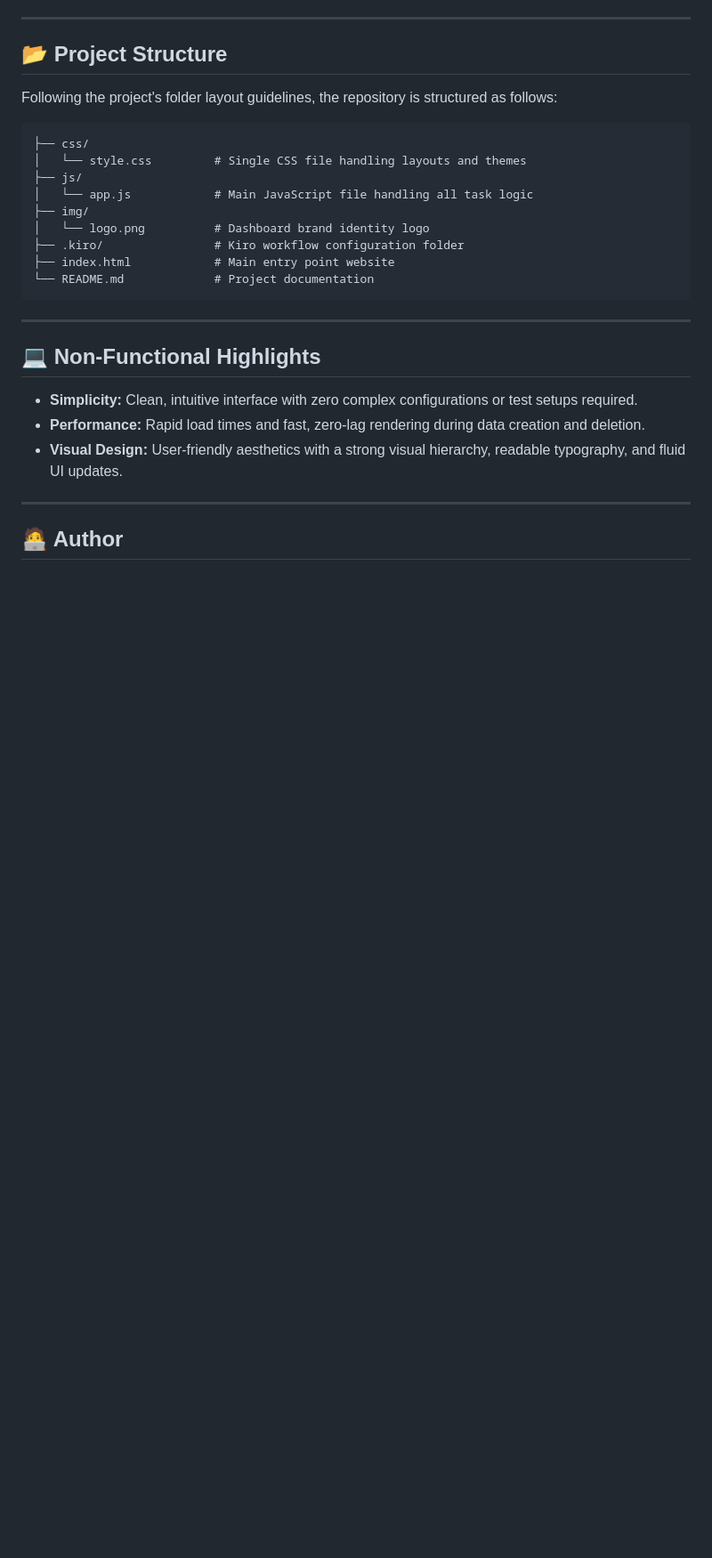
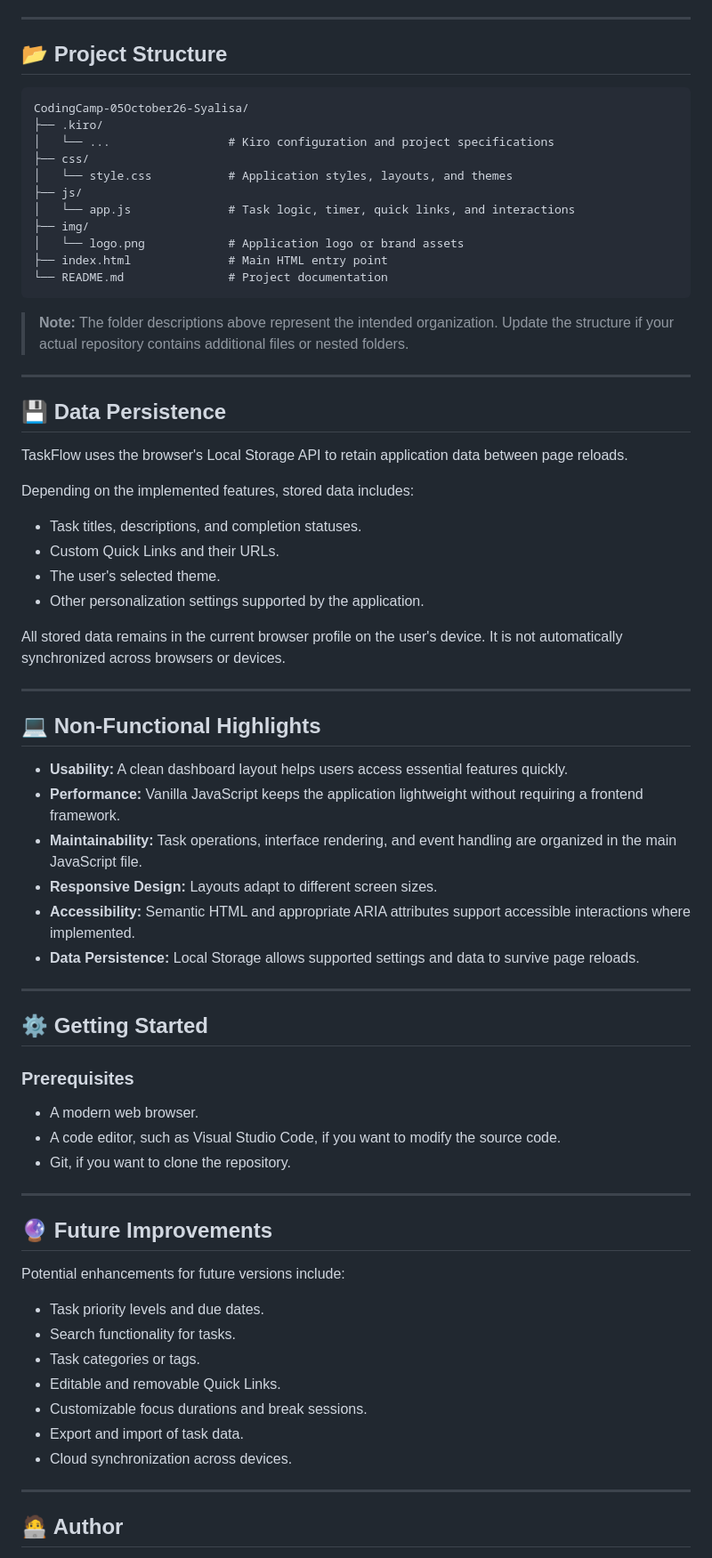
Before and after one commit to SyalisaAmani/CodingCamp-5October26-Syalisa, a Markdown page: README.md, the part around one of its changes. Shown at 89% size. Drawn GitHub-style; blank space fills up the shorter version.

````diff
--- a/README.md
+++ b/README.md
@@ -33,27 +61,70 @@ A modern, highly functional, and responsive personal dashboard designed to help
 
 ## 📂 Project Structure
 
-Following the project's folder layout guidelines, the repository is structured as follows:
+```text
+CodingCamp-05October26-Syalisa/
+├── .kiro/
+│   └── ...                 # Kiro configuration and project specifications
+├── css/
+│   └── style.css           # Application styles, layouts, and themes
+├── js/
+│   └── app.js              # Task logic, timer, quick links, and interactions
+├── img/
+│   └── logo.png            # Application logo or brand assets
+├── index.html              # Main HTML entry point
+└── README.md               # Project documentation
+```
 
-```text
-├── css/
-│   └── style.css         # Single CSS file handling layouts and themes
-├── js/
-│   └── app.js            # Main JavaScript file handling all task logic
-├── img/
-│   └── logo.png          # Dashboard brand identity logo
-├── .kiro/                # Kiro workflow configuration folder
-├── index.html            # Main entry point website
-└── README.md             # Project documentation
-```
+> **Note:** The folder descriptions above represent the intended organization. Update the structure if your actual repository contains additional files or nested folders.
+
+---
+
+## 💾 Data Persistence
+
+TaskFlow uses the browser's Local Storage API to retain application data between page reloads.
+
+Depending on the implemented features, stored data includes:
+
+- Task titles, descriptions, and completion statuses.
+- Custom Quick Links and their URLs.
+- The user's selected theme.
+- Other personalization settings supported by the application.
+
+All stored data remains in the current browser profile on the user's device. It is not automatically synchronized across browsers or devices.
 
 ---
 
 ## 💻 Non-Functional Highlights
 
-* **Simplicity:** Clean, intuitive interface with zero complex configurations or test setups required.
-* **Performance:** Rapid load times and fast, zero-lag rendering during data creation and deletion.
-* **Visual Design:** User-friendly aesthetics with a strong visual hierarchy, readable typography, and fluid UI updates.
+- **Usability:** A clean dashboard layout helps users access essential features quickly.
+- **Performance:** Vanilla JavaScript keeps the application lightweight without requiring a frontend framework.
+- **Maintainability:** Task operations, interface rendering, and event handling are organized in the main JavaScript file.
+- **Responsive Design:** Layouts adapt to different screen sizes.
+- **Accessibility:** Semantic HTML and appropriate ARIA attributes support accessible interactions where implemented.
+- **Data Persistence:** Local Storage allows supported settings and data to survive page reloads.
+
+---
+
+## ⚙️ Getting Started
+
+### Prerequisites
+- A modern web browser.
+- A code editor, such as Visual Studio Code, if you want to modify the source code.
+- Git, if you want to clone the repository.
+
+---
+
+## 🔮 Future Improvements
+
+Potential enhancements for future versions include:
+
+- Task priority levels and due dates.
+- Search functionality for tasks.
+- Task categories or tags.
+- Editable and removable Quick Links.
+- Customizable focus durations and break sessions.
+- Export and import of task data.
+- Cloud synchronization across devices.
 
 ---
 
````
Also changed, not shown: other parts of README.md (+60 -28 lines).
